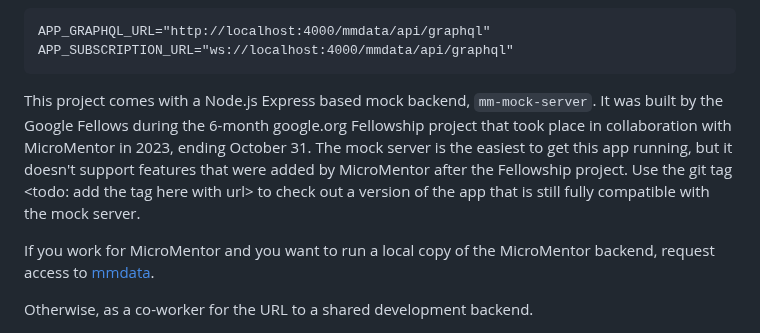
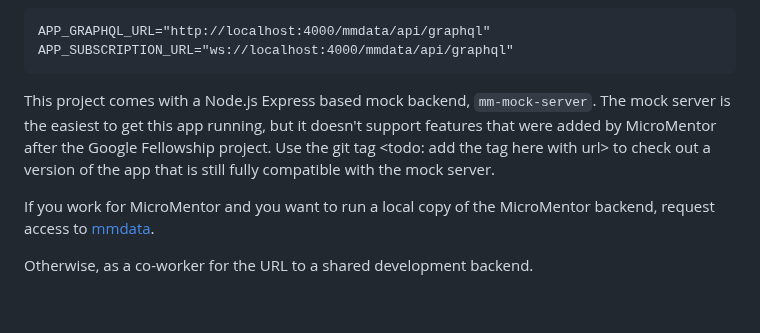
Before and after one commit to micromentor-team/mentoring-flutter-app, a Markdown page: README.md, the part around the change. Drawn GitHub-style; blank space fills up the shorter version.

```diff
--- a/README.md
+++ b/README.md
@@ -28,12 +28,10 @@ run the app locally in a developer environment, specify those two variables in
     APP_SUBSCRIPTION_URL="ws://localhost:4000/mmdata/api/graphql"
 
 This project comes with a Node.js Express based mock backend, `mm-mock-server`.
-It was built by the Google Fellows during the 6-month google.org Fellowship
-project that took place in collaboration with MicroMentor in 2023, ending
-October 31. The mock server is the easiest to get this app running, but it
-doesn't support features that were added by MicroMentor after the Fellowship
-project. Use the git tag \<todo: add the tag here with url\> to check out a
-version of the app that is still fully compatible with the mock server.
+The mock server is the easiest to get this app running, but it doesn't support
+features that were added by MicroMentor after the Google Fellowship project. Use
+the git tag \<todo: add the tag here with url\> to check out a version of the
+app that is still fully compatible with the mock server.
 
 If you work for MicroMentor and you want to run a local copy of the MicroMentor
 backend, request access to [mmdata](https://github.com/micromentor-team/mmdata).
```
